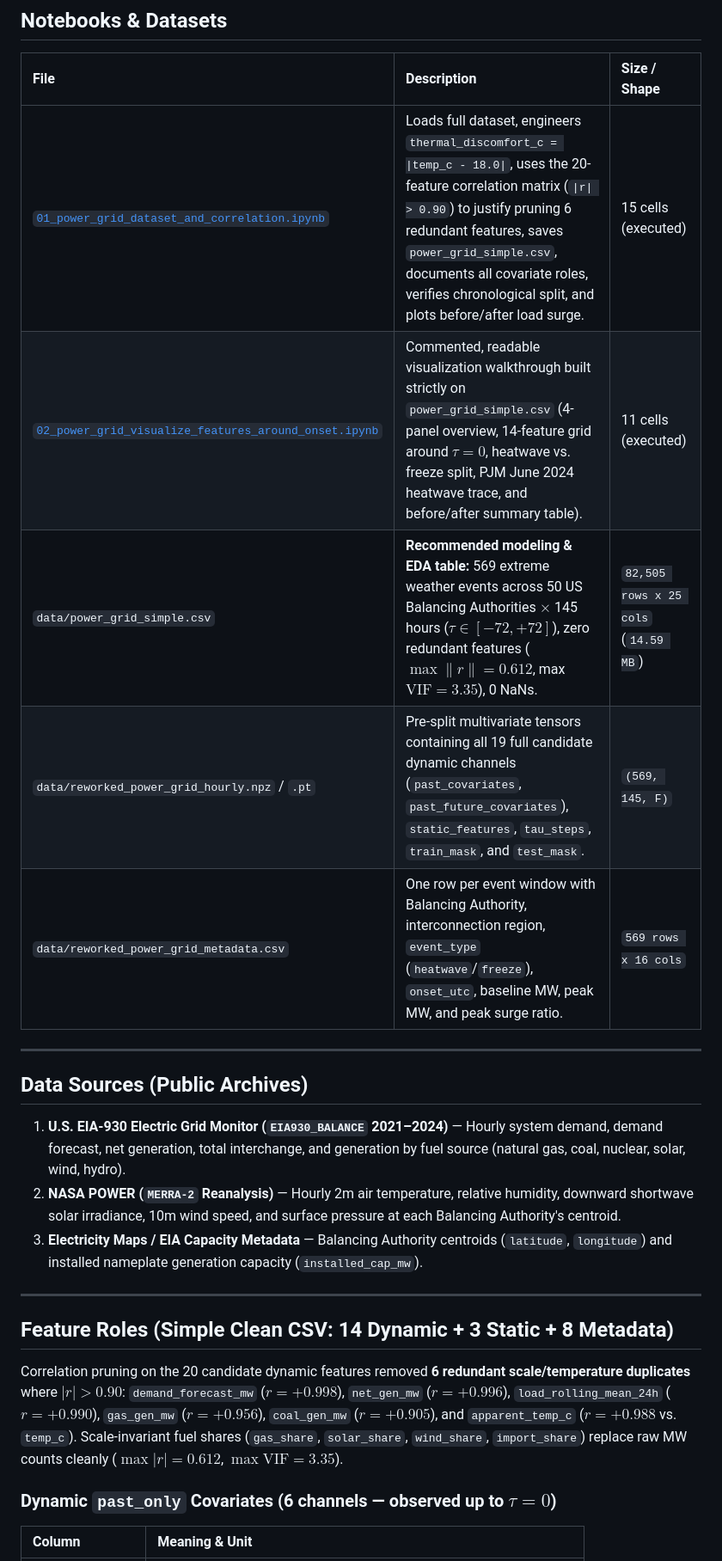
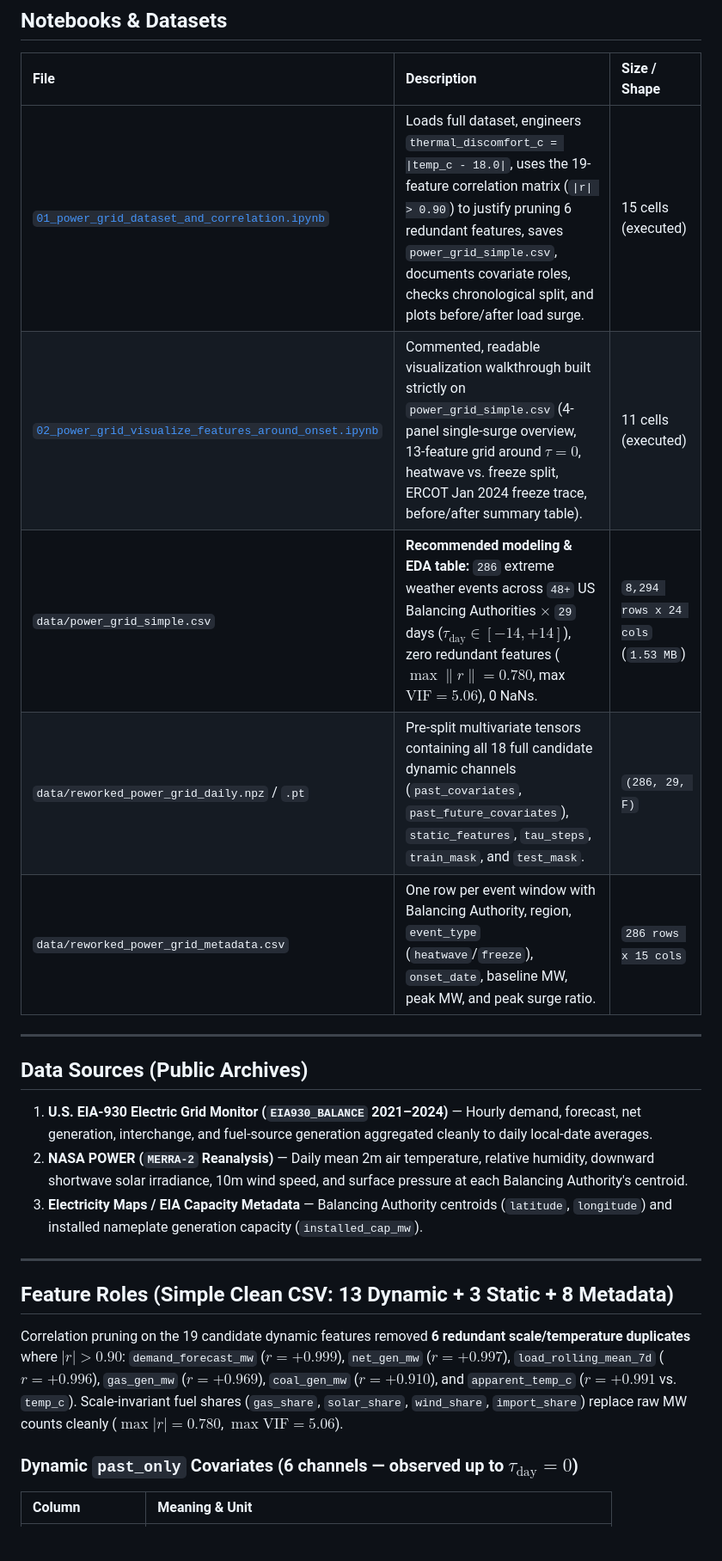
Before and after one commit to Mrun9/rare-event-shocks-benchmark, a Markdown page: README.md, the part around one of its changes. Shown at 86% size. Rendered like a GitHub page; blank space fills up the shorter version.

```diff
--- a/README.md
+++ b/README.md
@@ -10,26 +10,26 @@ Multi-region U.S. electricity demand benchmark built for **surge / disruption ti
 
 | File | Description | Size / Shape |
 | :--- | :--- | :--- |
-| [`01_power_grid_dataset_and_correlation.ipynb`](01_power_grid_dataset_and_correlation.ipynb) | Loads full dataset, engineers `thermal_discomfort_c = \|temp_c - 18.0\|`, uses the 20-feature correlation matrix (`\|r\| > 0.90`) to justify pruning 6 redundant features, saves `power_grid_simple.csv`, documents all covariate roles, verifies chronological split, and plots before/after load surge. | 15 cells (executed) |
-| [`02_power_grid_visualize_features_around_onset.ipynb`](02_power_grid_visualize_features_around_onset.ipynb) | Commented, readable visualization walkthrough built strictly on `power_grid_simple.csv` (4-panel overview, 14-feature grid around $\tau = 0$, heatwave vs. freeze split, PJM June 2024 heatwave trace, and before/after summary table). | 11 cells (executed) |
-| `data/power_grid_simple.csv` | **Recommended modeling & EDA table:** 569 extreme weather events across 50 US Balancing Authorities $\times$ 145 hours ($\tau \in [-72, +72]$), zero redundant features ($\max \|r\| = 0.612$, max $\text{VIF} = 3.35$), 0 NaNs. | `82,505 rows x 25 cols` (`14.59 MB`) |
-| `data/reworked_power_grid_hourly.npz` / `.pt` | Pre-split multivariate tensors containing all 19 full candidate dynamic channels (`past_covariates`, `past_future_covariates`), `static_features`, `tau_steps`, `train_mask`, and `test_mask`. | `(569, 145, F)` |
-| `data/reworked_power_grid_metadata.csv` | One row per event window with Balancing Authority, interconnection region, `event_type` (`heatwave`/`freeze`), `onset_utc`, baseline MW, peak MW, and peak surge ratio. | `569 rows x 16 cols` |
+| [`01_power_grid_dataset_and_correlation.ipynb`](01_power_grid_dataset_and_correlation.ipynb) | Loads full dataset, engineers `thermal_discomfort_c = \|temp_c - 18.0\|`, uses the 19-feature correlation matrix (`\|r\| > 0.90`) to justify pruning 6 redundant features, saves `power_grid_simple.csv`, documents covariate roles, checks chronological split, and plots before/after load surge. | 15 cells (executed) |
+| [`02_power_grid_visualize_features_around_onset.ipynb`](02_power_grid_visualize_features_around_onset.ipynb) | Commented, readable visualization walkthrough built strictly on `power_grid_simple.csv` (4-panel single-surge overview, 13-feature grid around $\tau = 0$, heatwave vs. freeze split, ERCOT Jan 2024 freeze trace, before/after summary table). | 11 cells (executed) |
+| `data/power_grid_simple.csv` | **Recommended modeling & EDA table:** `286` extreme weather events across `48+` US Balancing Authorities $\times$ `29` days ($\tau_{\text{day}} \in [-14, +14]$), zero redundant features ($\max \|r\| = 0.780$, max $\text{VIF} = 5.06$), 0 NaNs. | `8,294 rows x 24 cols` (`1.53 MB`) |
+| `data/reworked_power_grid_daily.npz` / `.pt` | Pre-split multivariate tensors containing all 18 full candidate dynamic channels (`past_covariates`, `past_future_covariates`), `static_features`, `tau_steps`, `train_mask`, and `test_mask`. | `(286, 29, F)` |
+| `data/reworked_power_grid_metadata.csv` | One row per event window with Balancing Authority, region, `event_type` (`heatwave`/`freeze`), `onset_date`, baseline MW, peak MW, and peak surge ratio. | `286 rows x 15 cols` |
 
 ---
 
 ## Data Sources (Public Archives)
 
-1. **U.S. EIA-930 Electric Grid Monitor (`EIA930_BALANCE` 2021–2024)** — Hourly system demand, demand forecast, net generation, total interchange, and generation by fuel source (natural gas, coal, nuclear, solar, wind, hydro).
-2. **NASA POWER (`MERRA-2` Reanalysis)** — Hourly 2m air temperature, relative humidity, downward shortwave solar irradiance, 10m wind speed, and surface pressure at each Balancing Authority's centroid.
+1. **U.S. EIA-930 Electric Grid Monitor (`EIA930_BALANCE` 2021–2024)** — Hourly demand, forecast, net generation, interchange, and fuel-source generation aggregated cleanly to daily local-date averages.
+2. **NASA POWER (`MERRA-2` Reanalysis)** — Daily mean 2m air temperature, relative humidity, downward shortwave solar irradiance, 10m wind speed, and surface pressure at each Balancing Authority's centroid.
 3. **Electricity Maps / EIA Capacity Metadata** — Balancing Authority centroids (`latitude`, `longitude`) and installed nameplate generation capacity (`installed_cap_mw`).
 
 ---
 
-## Feature Roles (Simple Clean CSV: 14 Dynamic + 3 Static + 8 Metadata)
+## Feature Roles (Simple Clean CSV: 13 Dynamic + 3 Static + 8 Metadata)
 
-Correlation pruning on the 20 candidate dynamic features removed **6 redundant scale/temperature duplicates** where $|r| > 0.90$: `demand_forecast_mw` ($r = +0.998$), `net_gen_mw` ($r = +0.996$), `load_rolling_mean_24h` ($r = +0.990$), `gas_gen_mw` ($r = +0.956$), `coal_gen_mw` ($r = +0.905$), and `apparent_temp_c` ($r = +0.988$ vs. `temp_c`). Scale-invariant fuel shares (`gas_share`, `solar_share`, `wind_share`, `import_share`) replace raw MW counts cleanly ($\max |r| = 0.612$, $\max \text{VIF} = 3.35$).
+Correlation pruning on the 19 candidate dynamic features removed **6 redundant scale/temperature duplicates** where $|r| > 0.90$: `demand_forecast_mw` ($r = +0.999$), `net_gen_mw` ($r = +0.997$), `load_rolling_mean_7d` ($r = +0.996$), `gas_gen_mw` ($r = +0.969$), `coal_gen_mw` ($r = +0.910$), and `apparent_temp_c` ($r = +0.991$ vs. `temp_c`). Scale-invariant fuel shares (`gas_share`, `solar_share`, `wind_share`, `import_share`) replace raw MW counts cleanly ($\max |r| = 0.780$, $\max \text{VIF} = 5.06$).
 
-### Dynamic `past_only` Covariates (6 channels — observed up to $\tau = 0$)
+### Dynamic `past_only` Covariates (6 channels — observed up to $\tau_{\text{day}} = 0$)
 | Column | Meaning & Unit |
 | :--- | :--- |
```
Also changed, not shown: other parts of README.md (+16 -17 lines), data/power_grid_correlation_matrix.png, data/power_grid_simple_overview.png, data/power_grid_single_region_features.png, data/power_grid_verification.png, 9 other files.
